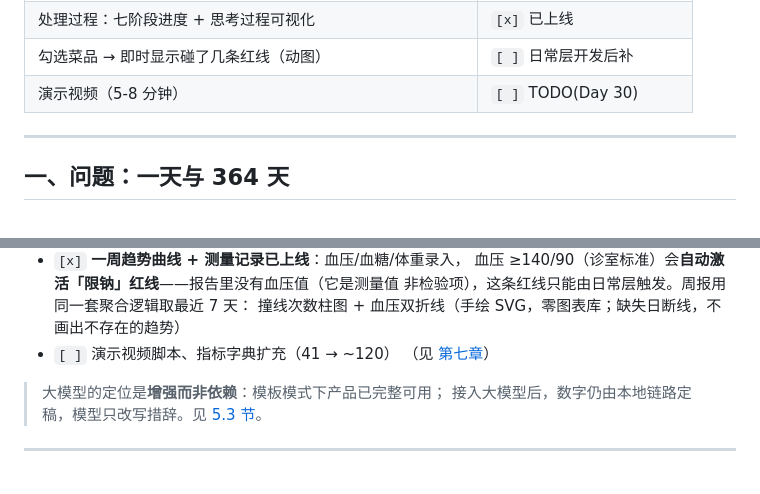
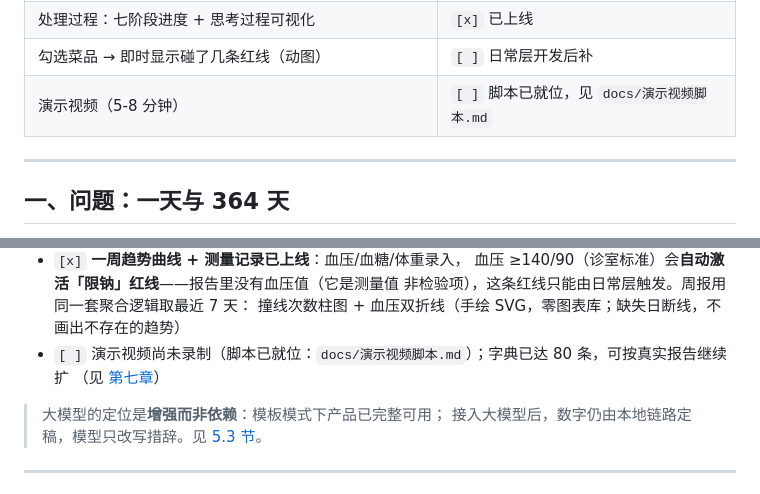
Before and after one commit to hoanhkhai1hk-wq/chuanzhibei, a Markdown page: README.md, 2 parts joined by grey strips. GitHub-like rendering.

Commit message:
docs: 演示视频脚本就位（12 段分镜 + 菜品→红线对照表 + 录制注意）
顺序经过实测修正：必须先录血压激活「限钠」，再记那一餐才撞得到
（只对照已生效的红线，顺序反了画面里就没有撞线结果）。
另附菜品→红线对照表，无论演示报告触发哪几条红线都能稳定拍到效果。

```diff
--- a/README.md
+++ b/README.md
@@ -45,7 +45,7 @@
 | 主界面：上传 + 解读结果（红线卡片 / 问诊清单 / 给爸妈的话） | `[x]` 已上线（见上方截图） |
 | 处理过程：七阶段进度 + 思考过程可视化 | `[x]` 已上线 |
 | 勾选菜品 → 即时显示碰了几条红线（动图） | `[ ]` 日常层开发后补 |
-| 演示视频（5-8 分钟） | `[ ]` TODO(Day 30) |
+| 演示视频（5-8 分钟） | `[ ]` 脚本已就位，见 `docs/演示视频脚本.md` |
 
 ---
 
@@ -187,7 +187,7 @@ D:/aconda3/envs/hwh_ml/python.exe -m uvicorn app.main:app --reload --port 8000
   血压 ≥140/90（诊室标准）会**自动激活「限钠」红线**——报告里没有血压值（它是测量值
   非检验项），这条红线只能由日常层触发。周报用同一套聚合逻辑取最近 7 天：
   撞线次数柱图 + 血压双折线（手绘 SVG，零图表库；缺失日断线，不画出不存在的趋势）
-- `[ ]` 演示视频脚本、指标字典扩充（41 → ~120）
+- `[ ]` 演示视频尚未录制（脚本已就位：`docs/演示视频脚本.md`）；字典已达 80 条，可按真实报告继续扩
   （见 [第七章](#七功能清单与实现状态)）
 
 > 大模型的定位是**增强而非依赖**：模板模式下产品已完整可用；
```
Also changed, not shown: docs/演示视频脚本.md (added, +178 -0 lines).
